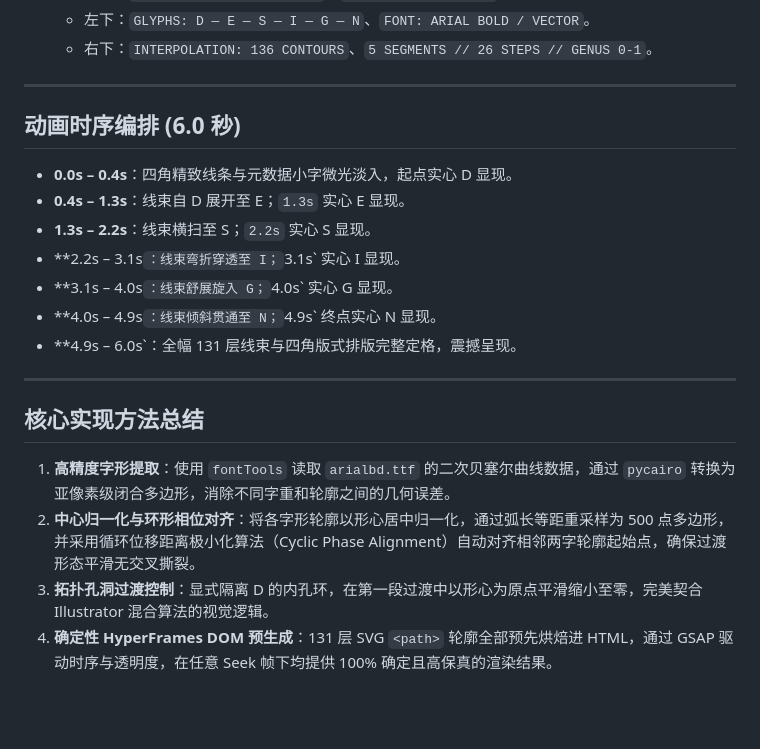
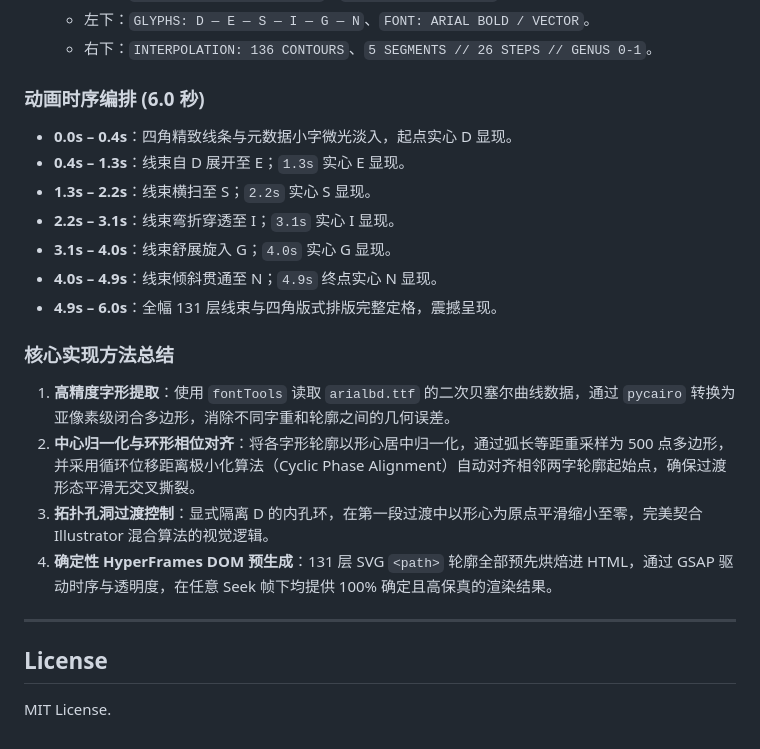
Before and after one commit to jacknao2000-crypto/type-trail-blend, a Markdown page: README.md, the part around one of its changes. Drawn GitHub-style; blank space fills up the shorter version.

```diff
--- a/README.md
+++ b/README.md
@@ -40,23 +117,25 @@
    - 左下：`GLYPHS: D — E — S — I — G — N`、`FONT: ARIAL BOLD / VECTOR`。
    - 右下：`INTERPOLATION: 136 CONTOURS`、`5 SEGMENTS // 26 STEPS // GENUS 0-1`。
 
----
-
-## 动画时序编排 (6.0 秒)
+### 动画时序编排 (6.0 秒)
 
 - **0.0s – 0.4s**：四角精致线条与元数据小字微光淡入，起点实心 D 显现。
 - **0.4s – 1.3s**：线束自 D 展开至 E；`1.3s` 实心 E 显现。
 - **1.3s – 2.2s**：线束横扫至 S；`2.2s` 实心 S 显现。
-- **2.2s – 3.1s`：线束弯折穿透至 I；`3.1s` 实心 I 显现。
-- **3.1s – 4.0s`：线束舒展旋入 G；`4.0s` 实心 G 显现。
-- **4.0s – 4.9s`：线束倾斜贯通至 N；`4.9s` 终点实心 N 显现。
-- **4.9s – 6.0s`：全幅 131 层线束与四角版式排版完整定格，震撼呈现。
+- **2.2s – 3.1s**：线束弯折穿透至 I；`3.1s` 实心 I 显现。
+- **3.1s – 4.0s**：线束舒展旋入 G；`4.0s` 实心 G 显现。
+- **4.0s – 4.9s**：线束倾斜贯通至 N；`4.9s` 终点实心 N 显现。
+- **4.9s – 6.0s**：全幅 131 层线束与四角版式排版完整定格，震撼呈现。
 
----
-
-## 核心实现方法总结
+### 核心实现方法总结
 
 1. **高精度字形提取**：使用 `fontTools` 读取 `arialbd.ttf` 的二次贝塞尔曲线数据，通过 `pycairo` 转换为亚像素级闭合多边形，消除不同字重和轮廓之间的几何误差。
 2. **中心归一化与环形相位对齐**：将各字形轮廓以形心居中归一化，通过弧长等距重采样为 500 点多边形，并采用循环位移距离极小化算法（Cyclic Phase Alignment）自动对齐相邻两字轮廓起始点，确保过渡形态平滑无交叉撕裂。
 3. **拓扑孔洞过渡控制**：显式隔离 D 的内孔环，在第一段过渡中以形心为原点平滑缩小至零，完美契合 Illustrator 混合算法的视觉逻辑。
 4. **确定性 HyperFrames DOM 预生成**：131 层 SVG `<path>` 轮廓全部预先烘焙进 HTML，通过 GSAP 驱动时序与透明度，在任意 Seek 帧下均提供 100% 确定且高保真的渲染结果。
+
+---
+
+## License
+
+MIT License.
```
Also changed, not shown: other parts of README.md (+85 -8 lines).
